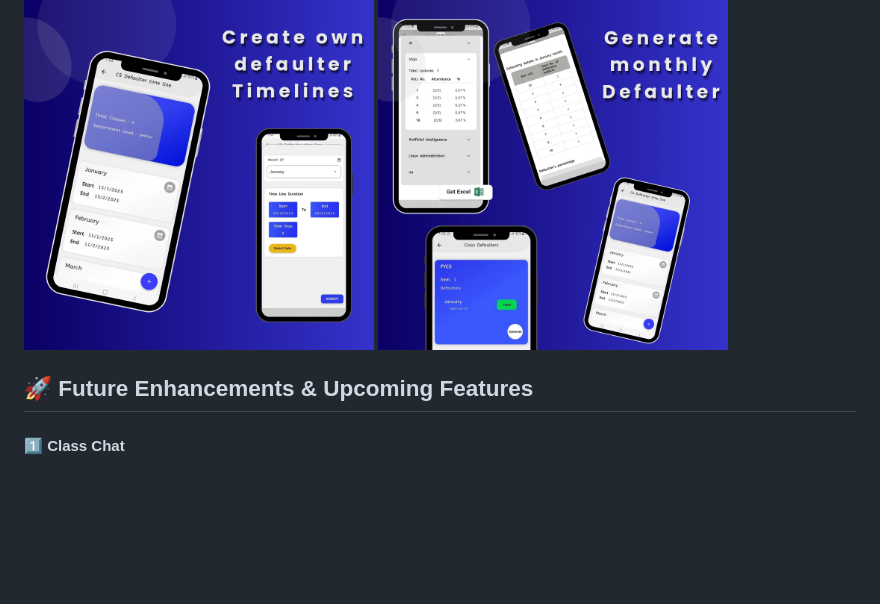
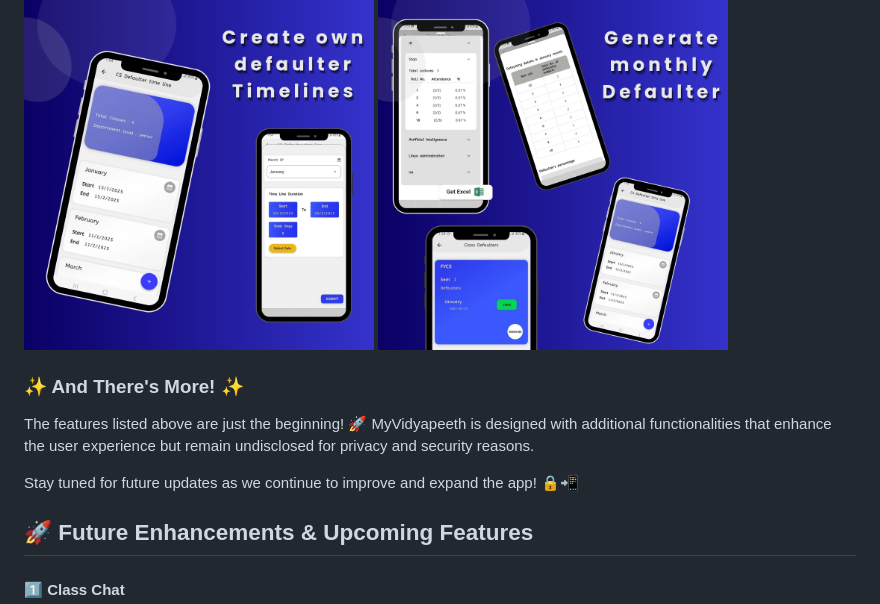
Before and after one commit to itsSaadMalik/MyVidyapeeth-App-Description, a Markdown page: features.md, the part around the change. Drawn GitHub-style; blank space fills up the shorter version.

```diff
--- a/features.md
+++ b/features.md
@@ -56,6 +56,10 @@
  <img src="https://github.com/itsSaadMalik/MyVidyapeeth-App-Description/blob/main/images/apply%20for%20leave_20250330_183621_0007.png?raw=true"  align="center" height="350" width="350"/>
  <img src="https://github.com/itsSaadMalik/MyVidyapeeth-App-Description/blob/main/images/apply%20for%20leave_20250330_183621_0008.png?raw=true"  align="center" height="350" width="350"/>
 </p>
+<h3>✨ And There's More! ✨</h3>
+<p>The features listed above are just the beginning! 🚀 MyVidyapeeth is designed with additional functionalities that enhance the user experience but remain undisclosed for privacy and security reasons.</p>
+<p>Stay tuned for future updates as we continue to improve and expand the app! 🔒📲</p>
+
 <h2>🚀 Future Enhancements & Upcoming Features</h2>
 
 <h4>1️⃣ Class Chat </h4> – A dedicated space for students and faculty to share updates and discussions. 💬
```
